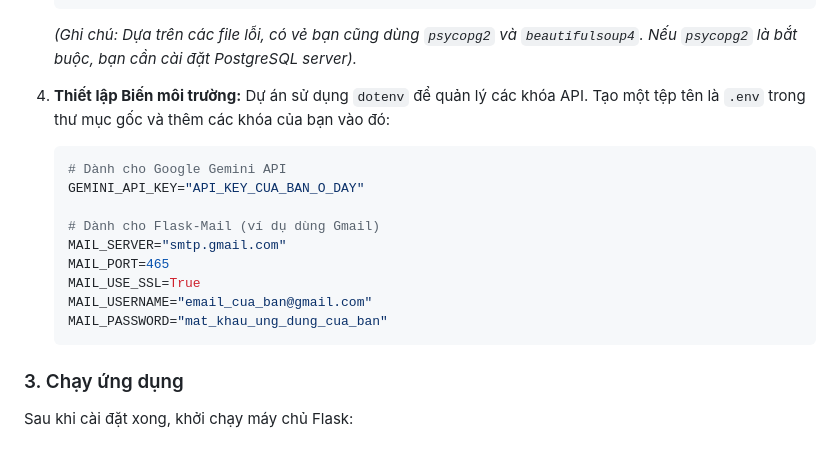
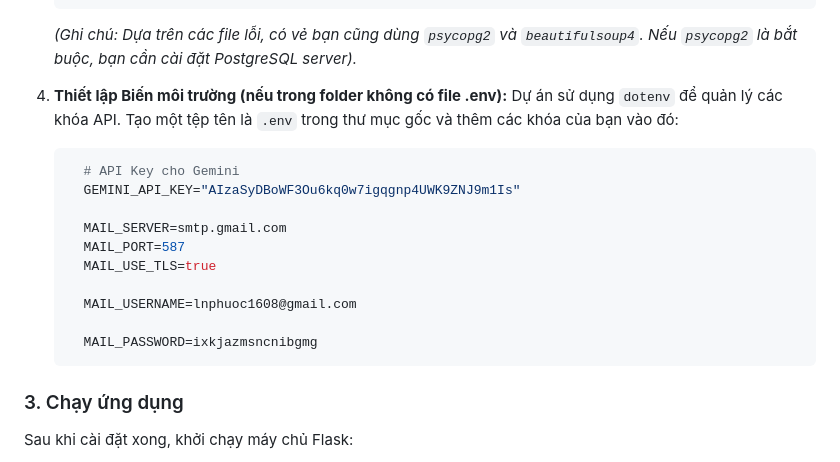
Before and after one commit to Hiepnoob2005/SaiGonGo, a Markdown page: README.md, the part around the change. GitHub-like rendering.

````diff
--- a/README.md
+++ b/README.md
@@ -64,19 +64,20 @@ Dưới đây là các bước để cài đặt và chạy dự án này trên
     ```
     *(Ghi chú: Dựa trên các file lỗi, có vẻ bạn cũng dùng `psycopg2` và `beautifulsoup4`. Nếu `psycopg2` là bắt buộc, bạn cần cài đặt PostgreSQL server).*
 
-4.  **Thiết lập Biến môi trường:**
+4.  **Thiết lập Biến môi trường (nếu trong folder không có file .env):**
     Dự án sử dụng `dotenv` để quản lý các khóa API. Tạo một tệp tên là `.env` trong thư mục gốc và thêm các khóa của bạn vào đó:
 
     ```ini
-    # Dành cho Google Gemini API
-    GEMINI_API_KEY="API_KEY_CUA_BAN_O_DAY"
+      # API Key cho Gemini
+      GEMINI_API_KEY="AIzaSyDBoWF3Ou6kq0w7igqgnp4UWK9ZNJ9m1Is"
 
-    # Dành cho Flask-Mail (ví dụ dùng Gmail)
-    MAIL_SERVER="smtp.gmail.com"
-    MAIL_PORT=465
-    MAIL_USE_SSL=True
-    MAIL_USERNAME="email_cua_ban@gmail.com"
-    MAIL_PASSWORD="mat_khau_ung_dung_cua_ban"
+      MAIL_SERVER=smtp.gmail.com
+      MAIL_PORT=587
+      MAIL_USE_TLS=true
+
+      MAIL_USERNAME=lnphuoc1608@gmail.com
+
+      MAIL_PASSWORD=ixkjazmsncnibgmg
     ```
 
 ### 3. Chạy ứng dụng
````
